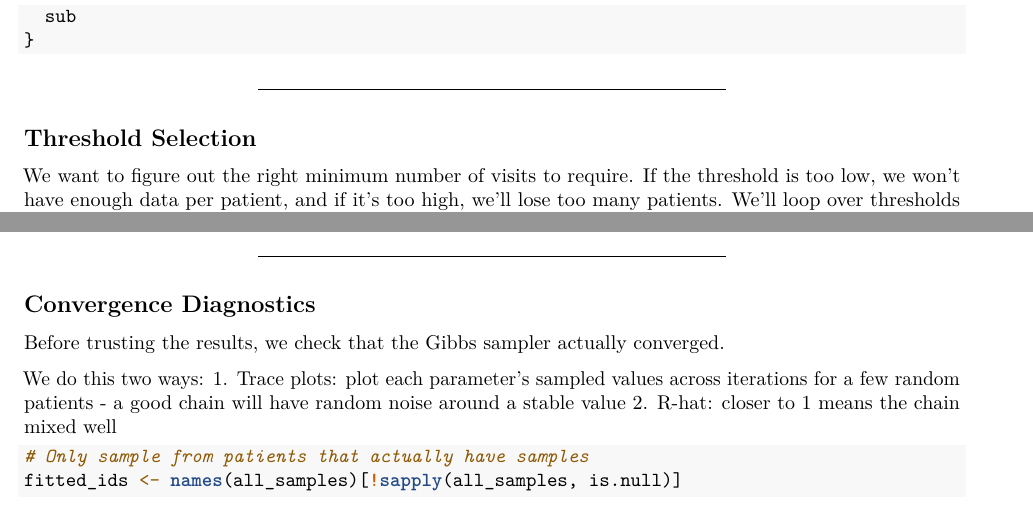
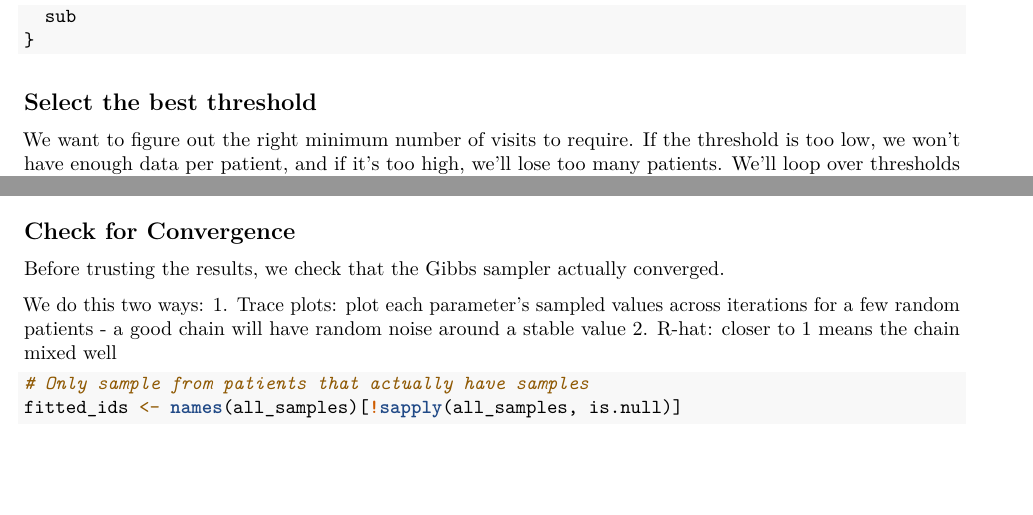
Before and after one commit to kkmanvi123/ds4420-finalproject, an R Markdown document (bayesian/bayesian-linear-regression.Rmd): two parts of pages 2 and 9 of 14, joined at a grey line, cut so that both start at the same text, the shorter picture padded with empty space. Rendered offline with R 4.5, knitr and Pandoc, then LaTeX, with nearby package versions; some code elsewhere in the file could not run offline.

Commit message:
Update bayesian-linear-regression.Rmd

````diff
--- a/bayesian/bayesian-linear-regression.Rmd
+++ b/bayesian/bayesian-linear-regression.Rmd
@@ -42,9 +42,7 @@ split_patient <- function(sub) {
 }
 ```
 
----
-
-## Threshold Selection
+## Select the best threshold
 
 We want to figure out the right minimum number of visits to require. If the threshold is too low, we won’t have enough data per patient, and if it’s too high, we’ll lose too many patients. We’ll loop over thresholds from 4 to 8 visits, run the full Gibbs sampler for each, and select the one with the lowest RMSE on the test visits.
 
@@ -361,9 +357,7 @@ if (file.exists(SAMPLES_FILE)) {
 }
 ```
 
----
-
-## Convergence Diagnostics
+## Check for Convergence
 
 Before trusting the results, we check that the Gibbs sampler actually converged.
 
````
Also changed, not shown: bayesian/bayesian-linear-regression.Rmd (2 more changed lines).
